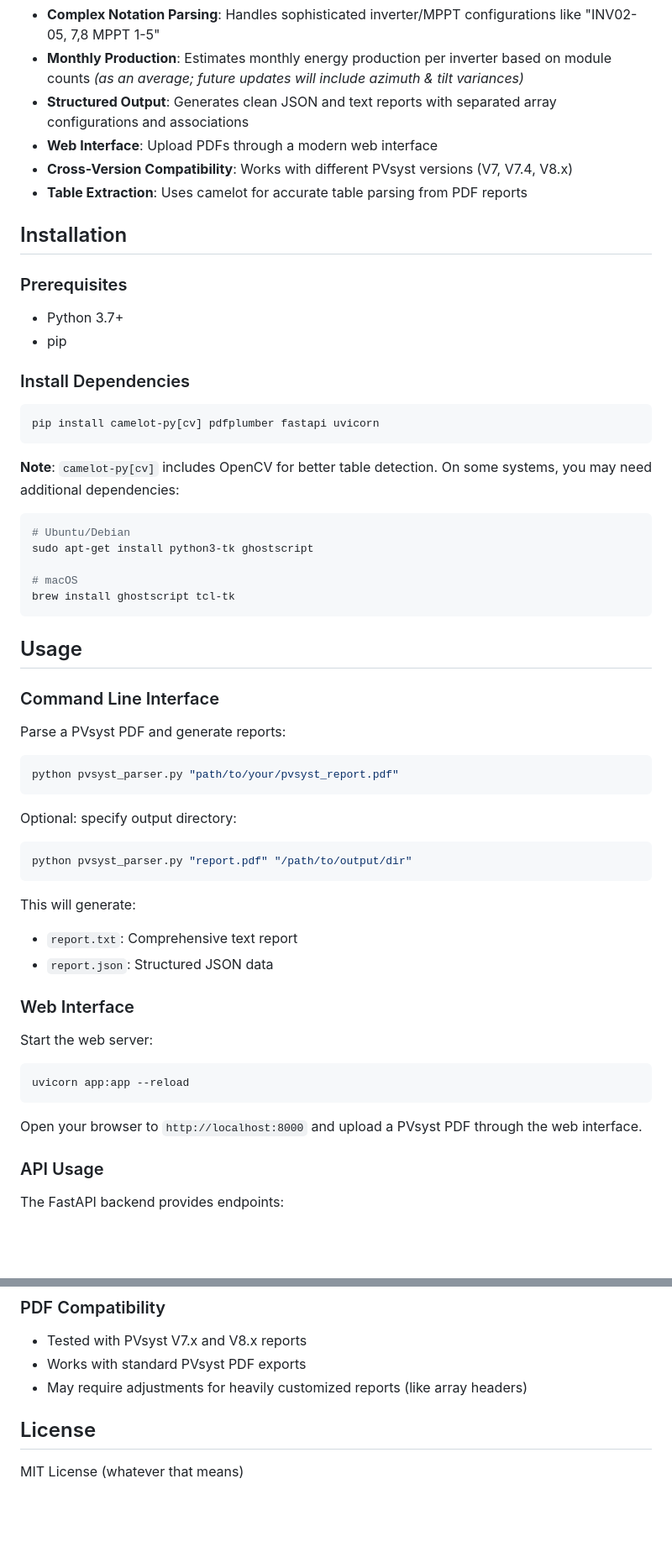
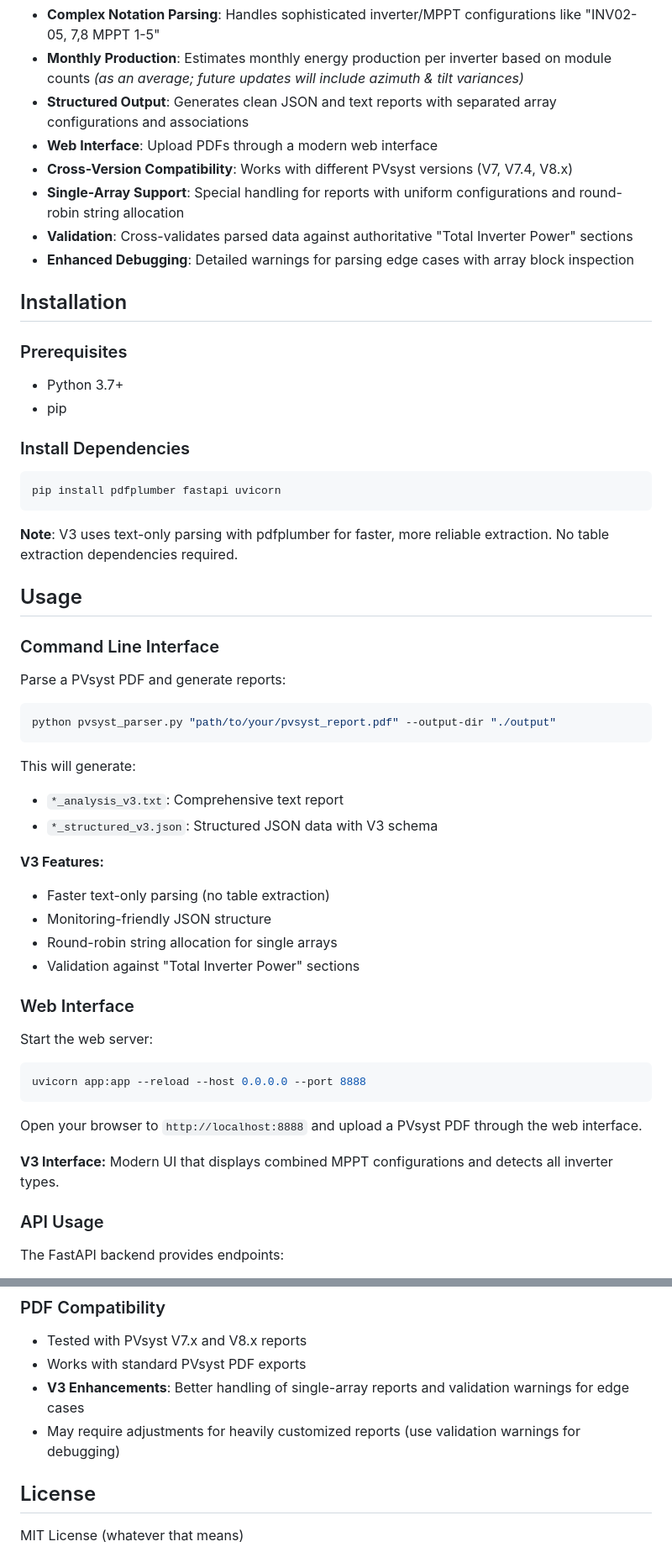
Before and after one commit to dsd-hamsa/PVsyst-PDF-Parser, a Markdown page: README.md, 2 parts joined by grey strips. Shown at 84% size. GitHub-like rendering; blank space fills up the shorter version.

````diff
--- a/README.md
+++ b/README.md
@@ -9,7 +9,9 @@ A comprehensive parser for PVsyst PDF reports that extracts structured data incl
 - **Structured Output**: Generates clean JSON and text reports with separated array configurations and associations
 - **Web Interface**: Upload PDFs through a modern web interface
 - **Cross-Version Compatibility**: Works with different PVsyst versions (V7, V7.4, V8.x)
-- **Table Extraction**: Uses camelot for accurate table parsing from PDF reports
+- **Single-Array Support**: Special handling for reports with uniform configurations and round-robin string allocation
+- **Validation**: Cross-validates parsed data against authoritative "Total Inverter Power" sections
+- **Enhanced Debugging**: Detailed warnings for parsing edge cases with array block inspection
 
 ## Installation
 
@@ -21,18 +23,10 @@ A comprehensive parser for PVsyst PDF reports that extracts structured data incl
 ### Install Dependencies
 
 ```bash
-pip install camelot-py[cv] pdfplumber fastapi uvicorn
+pip install pdfplumber fastapi uvicorn
 ```
 
-**Note**: `camelot-py[cv]` includes OpenCV for better table detection. On some systems, you may need additional dependencies:
-
-```bash
-# Ubuntu/Debian
-sudo apt-get install python3-tk ghostscript
-
-# macOS
-brew install ghostscript tcl-tk
-```
+**Note**: V3 uses text-only parsing with pdfplumber for faster, more reliable extraction. No table extraction dependencies required.
 
 ## Usage
 
@@ -41,28 +35,30 @@ brew install ghostscript tcl-tk
 Parse a PVsyst PDF and generate reports:
 
 ```bash
-python pvsyst_parser.py "path/to/your/pvsyst_report.pdf"
-```
-
-Optional: specify output directory:
-
-```bash
-python pvsyst_parser.py "report.pdf" "/path/to/output/dir"
+python pvsyst_parser.py "path/to/your/pvsyst_report.pdf" --output-dir "./output"
 ```
 
 This will generate:
-- `report.txt`: Comprehensive text report
-- `report.json`: Structured JSON data
+- `*_analysis_v3.txt`: Comprehensive text report
+- `*_structured_v3.json`: Structured JSON data with V3 schema
+
+**V3 Features:**
+- Faster text-only parsing (no table extraction)
+- Monitoring-friendly JSON structure
+- Round-robin string allocation for single arrays
+- Validation against "Total Inverter Power" sections
 
 ### Web Interface
 
 Start the web server:
 
 ```bash
-uvicorn app:app --reload
+uvicorn app:app --reload --host 0.0.0.0 --port 8888
 ```
 
-Open your browser to `http://localhost:8000` and upload a PVsyst PDF through the web interface.
+Open your browser to `http://localhost:8888` and upload a PVsyst PDF through the web interface.
+
+**V3 Interface:** Modern UI that displays combined MPPT configurations and detects all inverter types.
 
 ### API Usage
 
@@ -224,7 +293,8 @@ The parser is modular and extensible. Key classes:
 
 - Tested with PVsyst V7.x and V8.x reports
 - Works with standard PVsyst PDF exports
-- May require adjustments for heavily customized reports (like array headers)
+- **V3 Enhancements**: Better handling of single-array reports and validation warnings for edge cases
+- May require adjustments for heavily customized reports (use validation warnings for debugging)
 
 ## License
 
````
Also changed, not shown: other parts of README.md (+80 -7 lines).
